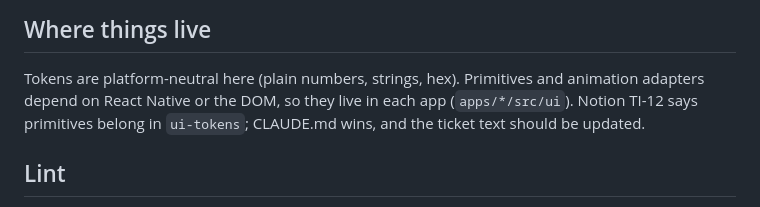
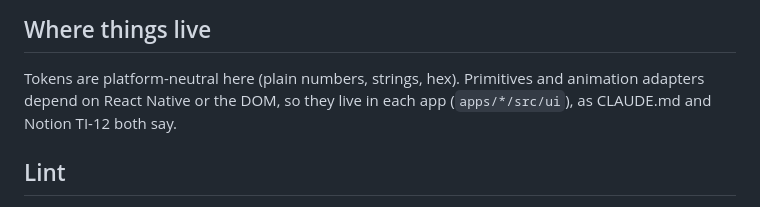
Before and after one commit to shourya0523/Team-Impact-Portal, a Markdown page: packages/ui-tokens/README.md, the part around the change. Drawn GitHub-style.

Commit message:
Docs: TI-12 now agrees on primitives location
Co-Authored-By: Claude Opus 5.5 <noreply@anthropic.com>
Claude-Session: https://claude.ai/code/session_015tr18uNDY7ZA8nj1JCEoTe

```diff
--- a/packages/ui-tokens/README.md
+++ b/packages/ui-tokens/README.md
@@ -48,8 +48,7 @@ primitive in each app. Do not redraw it.
 ## Where things live
 
 Tokens are platform-neutral here (plain numbers, strings, hex). Primitives and animation adapters
-depend on React Native or the DOM, so they live in each app (`apps/*/src/ui`). Notion TI-12 says
-primitives belong in `ui-tokens`; CLAUDE.md wins, and the ticket text should be updated.
+depend on React Native or the DOM, so they live in each app (`apps/*/src/ui`), as CLAUDE.md and Notion TI-12 both say.
 
 ## Lint
 
```
Also changed, not shown: CLAUDE.md (+1 -1 lines).
